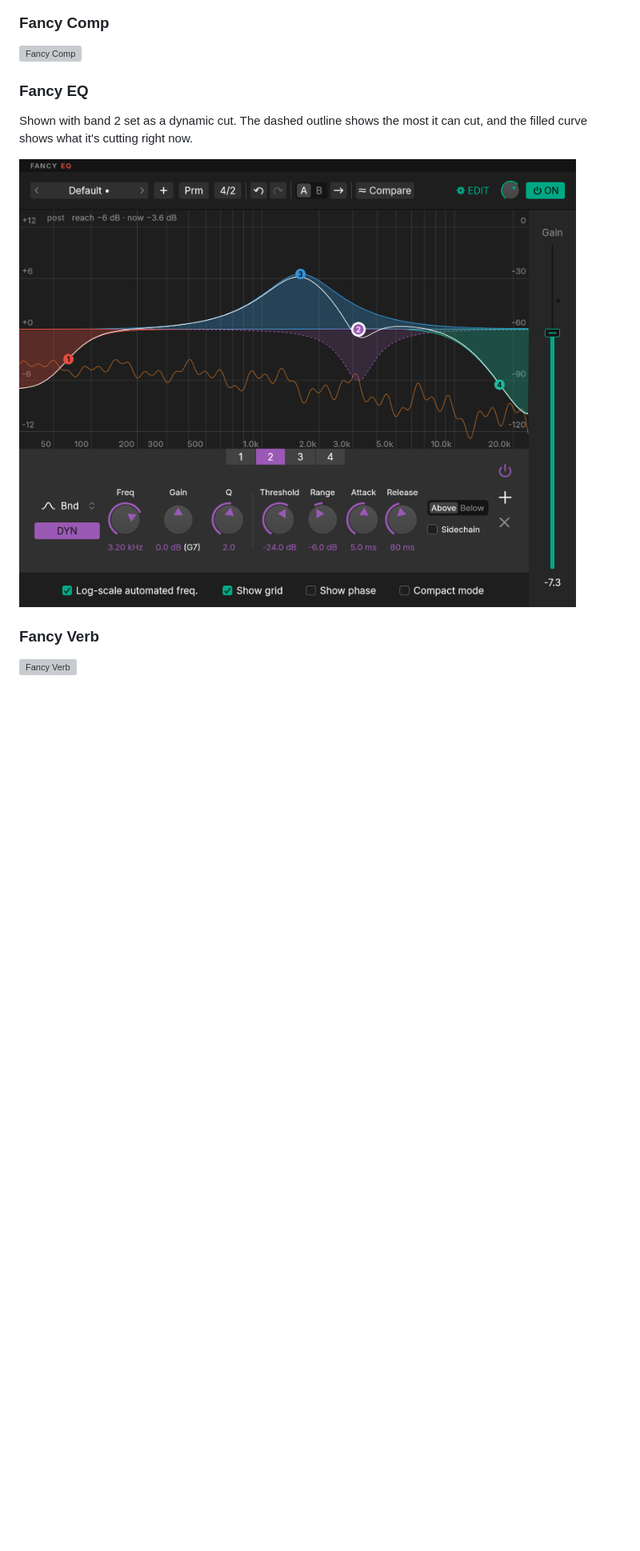
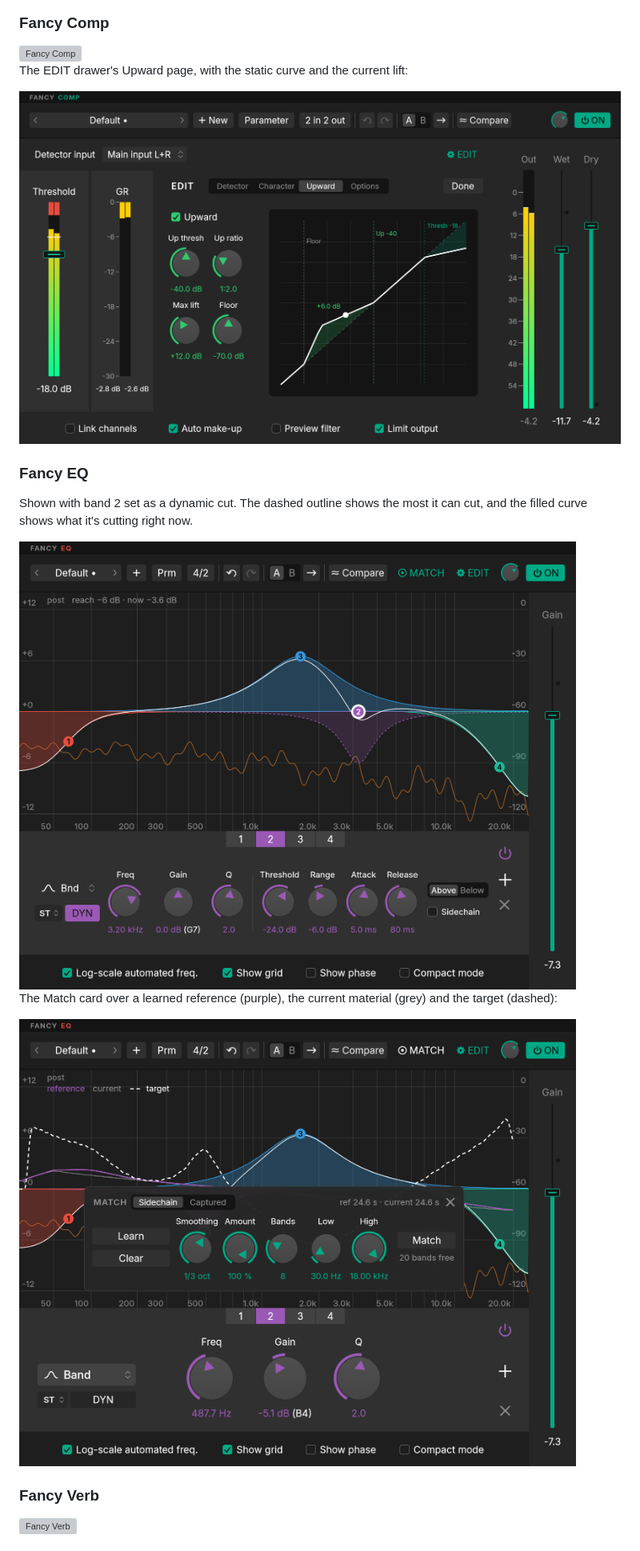
Before and after one commit to alfrednoonoo/fancy-plugs, a Markdown page: README.md, the part around one of its changes. Shown at 80% size. GitHub-like rendering; pictures changed too: docs/images/comp-upward.png (added), docs/images/eq-dynamic.png, docs/images/eq-match.png (added); blank space fills up the shorter version; grey boxes are pictures that could not be loaded.

Commit message:
v1.4.0: version, README (what's new, screenshots), PROGRESS
Co-Authored-By: Claude Opus 5.5 <noreply@anthropic.com>

```diff
--- a/README.md
+++ b/README.md
@@ -57,11 +58,19 @@ The screenshots below are rendered by CI from the current build, at 2× scale.
 
 <img src="docs/images/comp.png" width="934" alt="Fancy Comp">
 
+The EDIT drawer's Upward page, with the static curve and the current lift:
+
+<img src="docs/images/comp-upward.png" width="934" alt="Fancy Comp's EDIT drawer on the Upward page">
+
 ### Fancy EQ
 
 Shown with band 2 set as a dynamic cut. The dashed outline shows the most it can cut, and the filled curve shows what it's cutting right now.
 
 <img src="docs/images/eq-dynamic.png" width="802" alt="Fancy EQ with a dynamic band">
+
+The Match card over a learned reference (purple), the current material (grey) and the target (dashed):
+
+<img src="docs/images/eq-match.png" width="802" alt="Fancy EQ's Match card">
 
 ### Fancy Verb
 
```
Also changed, not shown: other parts of README.md (+16 -15 lines), docs/PROGRESS.md (+7 -13 lines), 1 other file.
